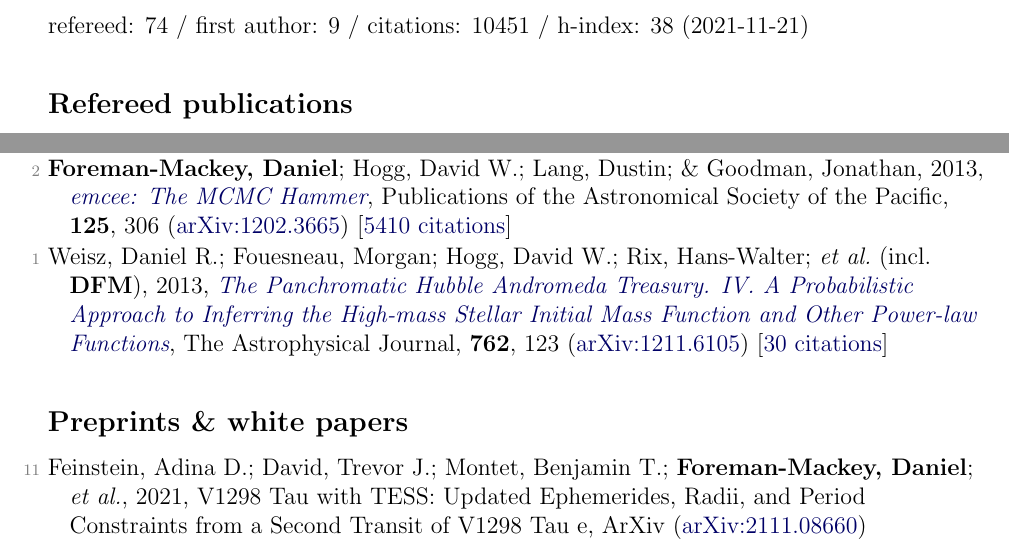
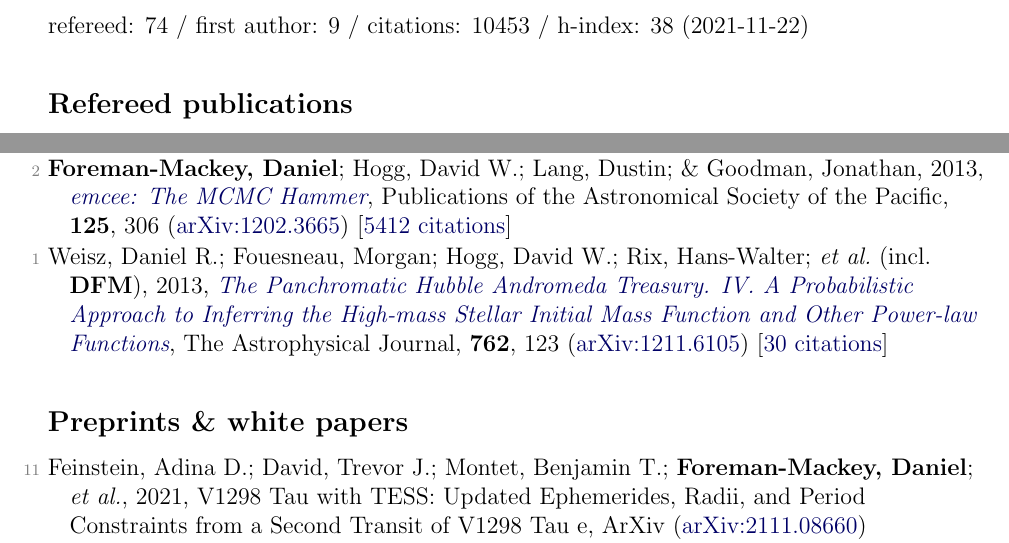
Before and after one commit to dfm/cv, a LaTeX document (tex/pubs.tex, which reads tex/pubs_ref.tex, tex/pubs_summary.tex): two parts of pages 1 and 6 of 7, joined at a grey line, cut so that both start at the same text. Compiled offline with pdfLaTeX.

Commit message:
updating data

```diff
--- a/tex/pubs_ref.tex
+++ b/tex/pubs_ref.tex
@@ -142,6 +142,6 @@
 
 \item[{\color{numcolor}\scriptsize3}] Brewer, Brendon J.; \textbf{Foreman-Mackey, Daniel}; \& Hogg, David W., 2013, \doi{10.1088/0004-6256/146/1/7}{Probabilistic Catalogs for Crowded Stellar Fields}, The Astronomical Journal, \textbf{146}, 7 (\arxiv{1211.5805}) [\href{https://ui.adsabs.harvard.edu/abs/2013AJ....146....7B}{33 citations}]
 
-\item[{\color{numcolor}\scriptsize2}] \textbf{Foreman-Mackey, Daniel}; Hogg, David W.; Lang, Dustin; \& Goodman, Jonathan, 2013, \doi{10.1086/670067}{emcee: The MCMC Hammer}, Publications of the Astronomical Society of the Pacific, \textbf{125}, 306 (\arxiv{1202.3665}) [\href{https://ui.adsabs.harvard.edu/abs/2013PASP..125..306F}{5410 citations}]
+\item[{\color{numcolor}\scriptsize2}] \textbf{Foreman-Mackey, Daniel}; Hogg, David W.; Lang, Dustin; \& Goodman, Jonathan, 2013, \doi{10.1086/670067}{emcee: The MCMC Hammer}, Publications of the Astronomical Society of the Pacific, \textbf{125}, 306 (\arxiv{1202.3665}) [\href{https://ui.adsabs.harvard.edu/abs/2013PASP..125..306F}{5412 citations}]
 
 \item[{\color{numcolor}\scriptsize1}] Weisz, Daniel R.; Fouesneau, Morgan; Hogg, David W.; Rix, Hans-Walter; \etal\ (incl.\ \textbf{DFM}), 2013, \doi{10.1088/0004-637X/762/2/123}{The Panchromatic Hubble Andromeda Treasury. IV. A Probabilistic Approach to Inferring the High-mass Stellar Initial Mass Function and Other Power-law Functions}, The Astrophysical Journal, \textbf{762}, 123 (\arxiv{1211.6105}) [\href{https://ui.adsabs.harvard.edu/abs/2013ApJ...762..123W}{30 citations}]
--- a/tex/pubs_summary.tex
+++ b/tex/pubs_summary.tex
@@ -1 +1 @@
-refereed: 74 / first author: 9 / citations: 10451 / h-index: 38 (2021-11-21)
+refereed: 74 / first author: 9 / citations: 10453 / h-index: 38 (2021-11-22)
```
Also changed, not shown: tex/pubs_select.tex (+1 -1 lines), README.md, 1 other file.
